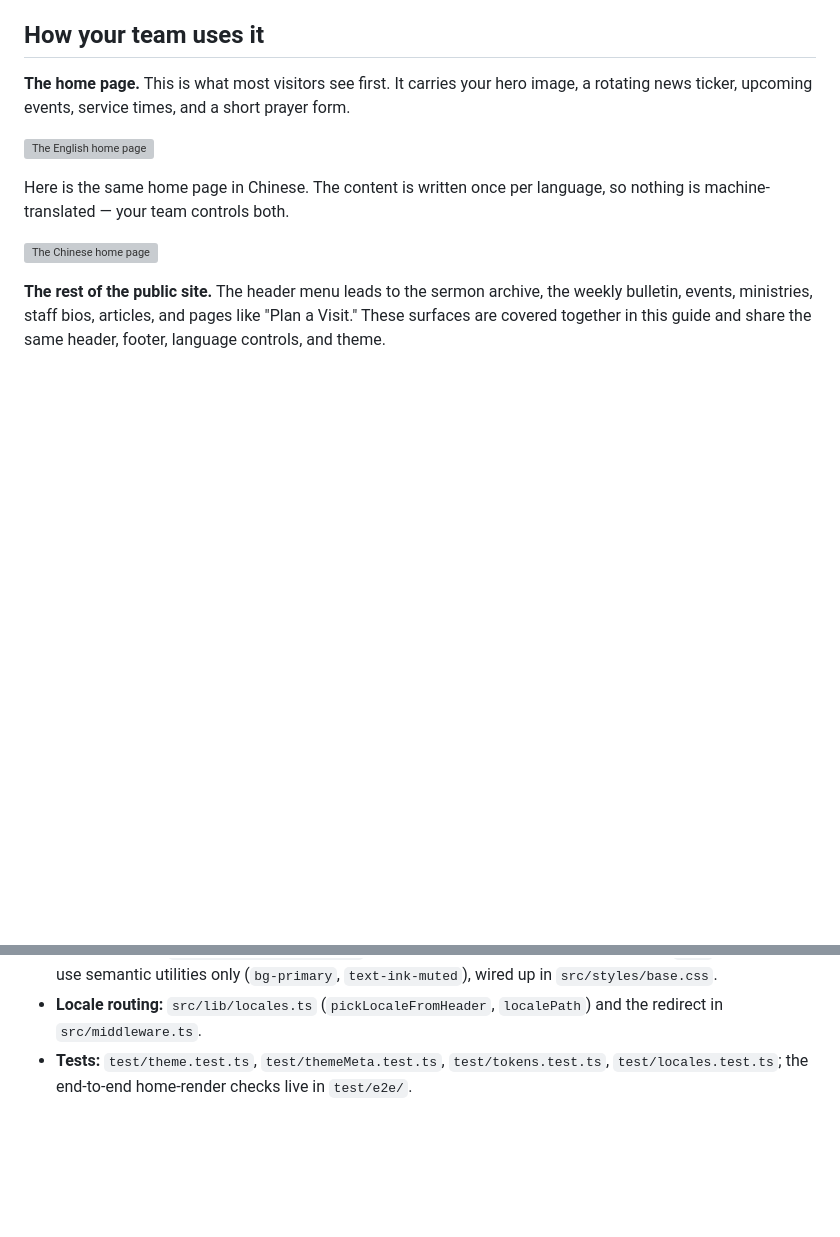
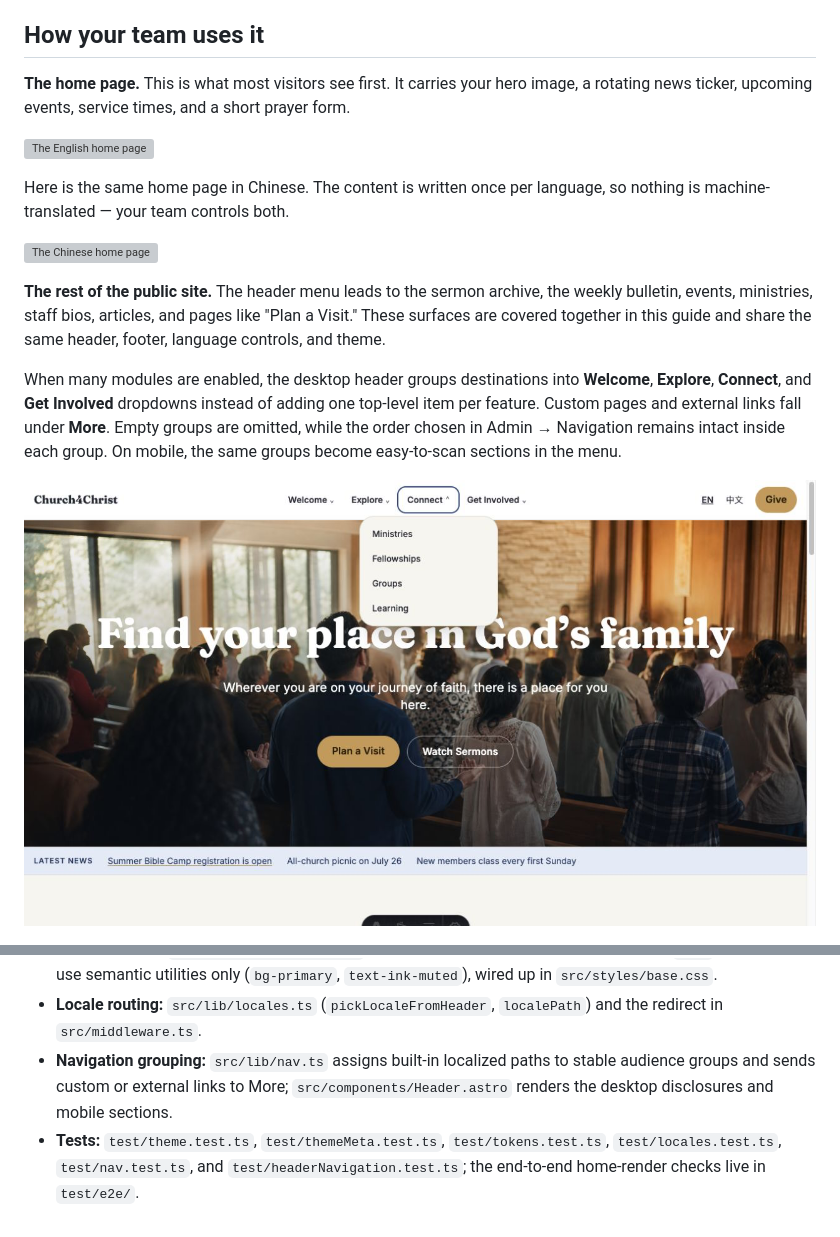
Before and after one commit to leveo/church4christ, a Markdown page: docs/features/public-site-and-themes.md, 2 parts joined by grey strips. Rendered like a GitHub page; pictures changed too: docs/images/public/grouped-navigation.png (added); blank space fills up the shorter version; grey boxes are pictures that could not be loaded.

```diff
--- a/docs/features/public-site-and-themes.md
+++ b/docs/features/public-site-and-themes.md
@@ -32,6 +32,14 @@ nothing is machine-translated — your team controls both.
 weekly bulletin, events, ministries, staff bios, articles, and pages like "Plan a
 Visit." These surfaces are covered together in this guide and share the same header,
 footer, language controls, and theme.
+
+When many modules are enabled, the desktop header groups destinations into **Welcome**,
+**Explore**, **Connect**, and **Get Involved** dropdowns instead of adding one top-level
+item per feature. Custom pages and external links fall under **More**. Empty groups are
+omitted, while the order chosen in Admin → Navigation remains intact inside each group.
+On mobile, the same groups become easy-to-scan sections in the menu.
+
+![The grouped desktop navigation with Connect expanded](../images/public/grouped-navigation.png)
 
 ![The sermon archive](../images/public/sermons.png)
 
@@ -89,5 +97,9 @@ right language, and how the one saved theme restyles the entire site.
   `text-ink-muted`), wired up in `src/styles/base.css`.
 - **Locale routing:** `src/lib/locales.ts` (`pickLocaleFromHeader`, `localePath`) and the
   redirect in `src/middleware.ts`.
+- **Navigation grouping:** `src/lib/nav.ts` assigns built-in localized paths to stable
+  audience groups and sends custom or external links to More; `src/components/Header.astro`
+  renders the desktop disclosures and mobile sections.
 - **Tests:** `test/theme.test.ts`, `test/themeMeta.test.ts`, `test/tokens.test.ts`,
-  `test/locales.test.ts`; the end-to-end home-render checks live in `test/e2e/`.
+  `test/locales.test.ts`, `test/nav.test.ts`, and `test/headerNavigation.test.ts`; the
+  end-to-end home-render checks live in `test/e2e/`.
```
Also changed, not shown: README.md (+23 -7 lines), docs/features/member-portal.md (+11 -0 lines), docs/images/portal/leader-panel.png (added), docs/images/portal/member-opportunities.png (added), 7 other files.
